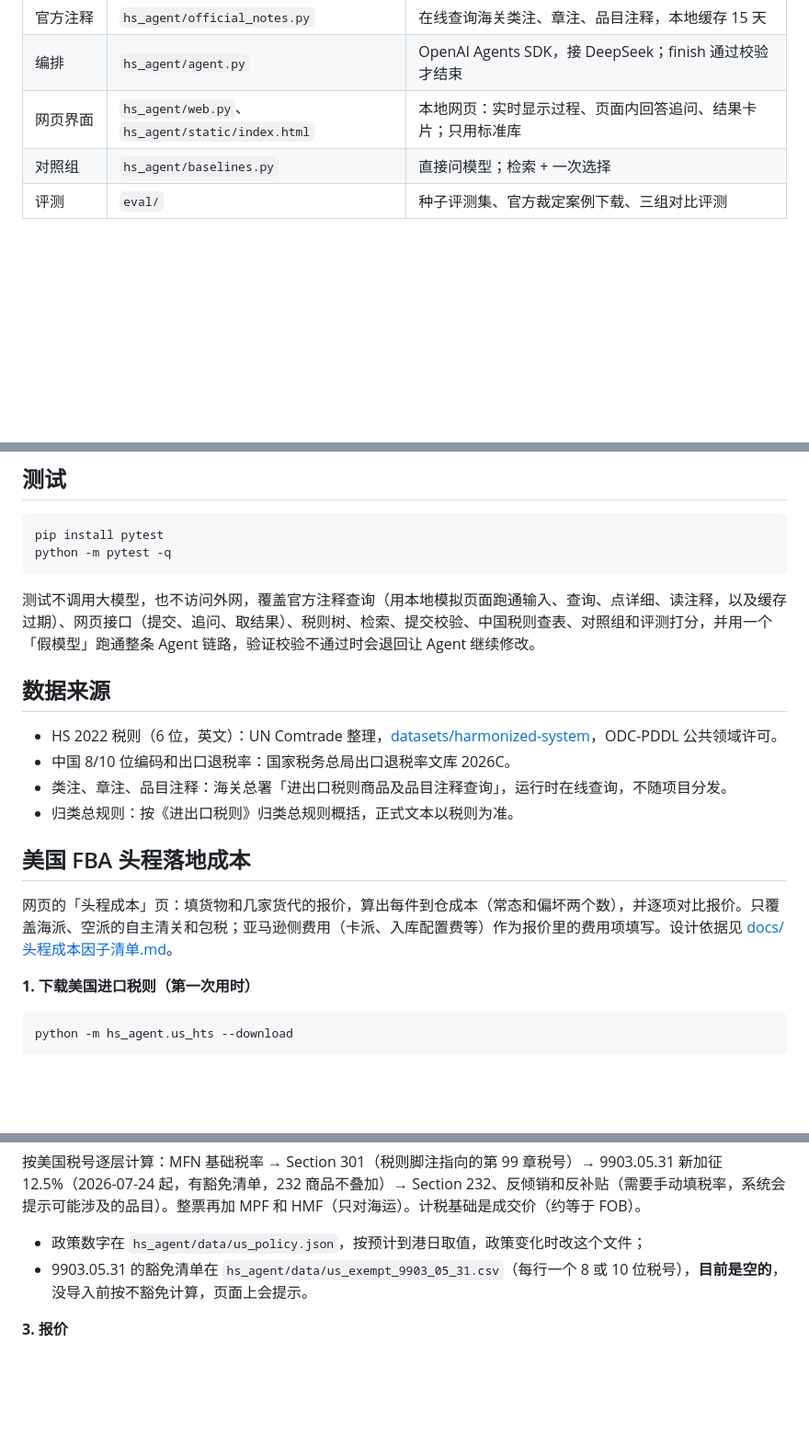
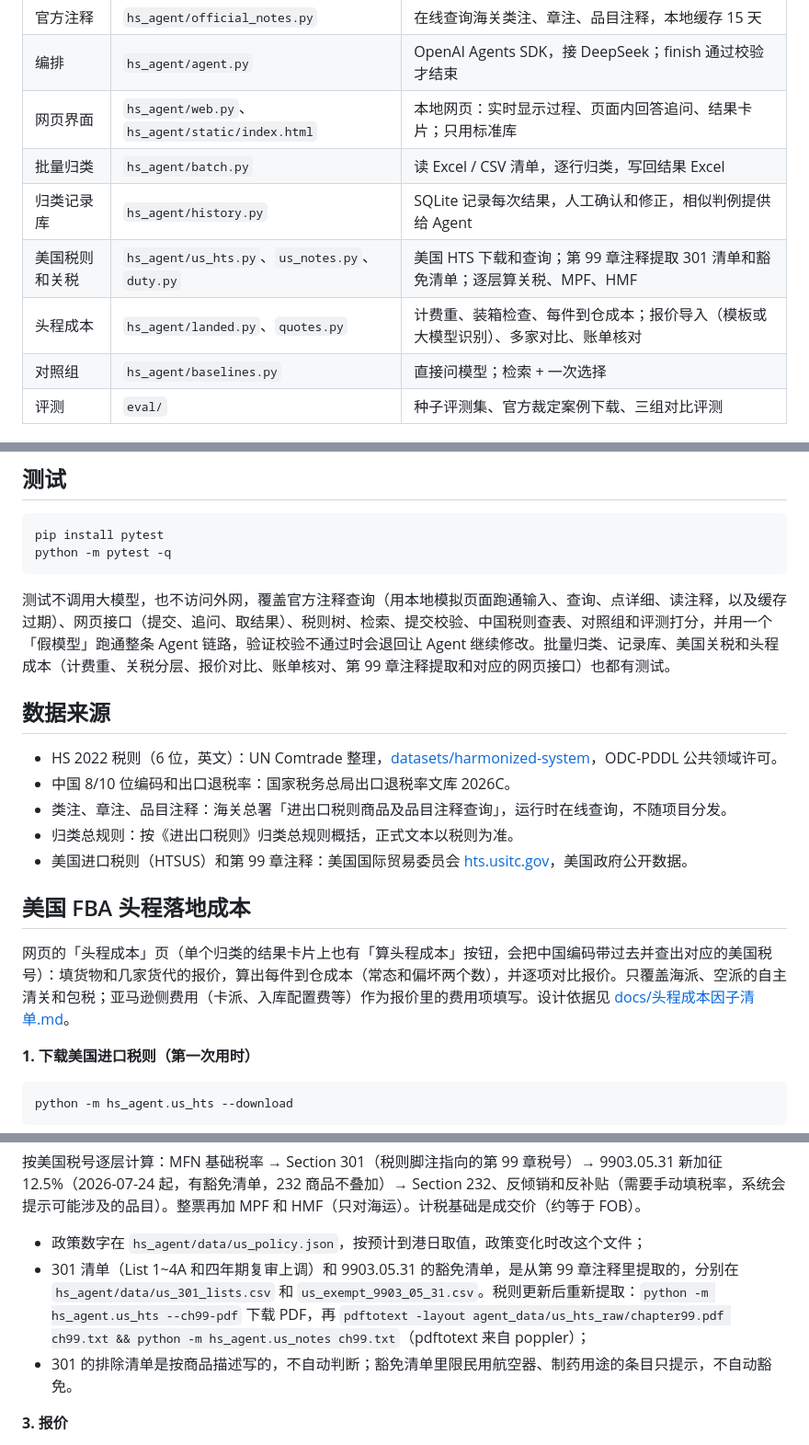
Before and after one commit to xasaqu/hs-agent, a Markdown page: README.md, 3 parts joined by grey strips. Shown at 92% size. GitHub-like rendering; blank space fills up the shorter version.

Commit message:
更新项目说明：新功能概览、模块表、数据来源

````diff
--- a/README.md
+++ b/README.md
@@ -34,6 +36,10 @@
 | 官方注释 | `hs_agent/official_notes.py` | 在线查询海关类注、章注、品目注释，本地缓存 15 天 |
 | 编排 | `hs_agent/agent.py` | OpenAI Agents SDK，接 DeepSeek；finish 通过校验才结束 |
 | 网页界面 | `hs_agent/web.py`、`hs_agent/static/index.html` | 本地网页：实时显示过程、页面内回答追问、结果卡片；只用标准库 |
+| 批量归类 | `hs_agent/batch.py` | 读 Excel / CSV 清单，逐行归类，写回结果 Excel |
+| 归类记录库 | `hs_agent/history.py` | SQLite 记录每次结果，人工确认和修正，相似判例提供给 Agent |
+| 美国税则和关税 | `hs_agent/us_hts.py`、`us_notes.py`、`duty.py` | 美国 HTS 下载和查询；第 99 章注释提取 301 清单和豁免清单；逐层算关税、MPF、HMF |
+| 头程成本 | `hs_agent/landed.py`、`quotes.py` | 计费重、装箱检查、每件到仓成本；报价导入（模板或大模型识别）、多家对比、账单核对 |
 | 对照组 | `hs_agent/baselines.py` | 直接问模型；检索 + 一次选择 |
 | 评测 | `eval/` | 种子评测集、官方裁定案例下载、三组对比评测 |
 
@@ -185,7 +191,7 @@ pip install pytest
 python -m pytest -q
 ```
 
-测试不调用大模型，也不访问外网，覆盖官方注释查询（用本地模拟页面跑通输入、查询、点详细、读注释，以及缓存过期）、网页接口（提交、追问、取结果）、税则树、检索、提交校验、中国税则查表、对照组和评测打分，并用一个「假模型」跑通整条 Agent 链路，验证校验不通过时会退回让 Agent 继续修改。
+测试不调用大模型，也不访问外网，覆盖官方注释查询（用本地模拟页面跑通输入、查询、点详细、读注释，以及缓存过期）、网页接口（提交、追问、取结果）、税则树、检索、提交校验、中国税则查表、对照组和评测打分，并用一个「假模型」跑通整条 Agent 链路，验证校验不通过时会退回让 Agent 继续修改。批量归类、记录库、美国关税和头程成本（计费重、关税分层、报价对比、账单核对、第 99 章注释提取和对应的网页接口）也都有测试。
 
 ## 数据来源
 
@@ -193,10 +199,11 @@ python -m pytest -q
 - 中国 8/10 位编码和出口退税率：国家税务总局出口退税率文库 2026C。
 - 类注、章注、品目注释：海关总署「进出口税则商品及品目注释查询」，运行时在线查询，不随项目分发。
 - 归类总规则：按《进出口税则》归类总规则概括，正式文本以税则为准。
+- 美国进口税则（HTSUS）和第 99 章注释：美国国际贸易委员会 [hts.usitc.gov](https://hts.usitc.gov/)，美国政府公开数据。
 
 ## 美国 FBA 头程落地成本
 
-网页的「头程成本」页：填货物和几家货代的报价，算出每件到仓成本（常态和偏坏两个数），并逐项对比报价。只覆盖海派、空派的自主清关和包税；亚马逊侧费用（卡派、入库配置费等）作为报价里的费用项填写。设计依据见 [docs/头程成本因子清单.md](docs/头程成本因子清单.md)。
+网页的「头程成本」页（单个归类的结果卡片上也有「算头程成本」按钮，会把中国编码带过去并查出对应的美国税号）：填货物和几家货代的报价，算出每件到仓成本（常态和偏坏两个数），并逐项对比报价。只覆盖海派、空派的自主清关和包税；亚马逊侧费用（卡派、入库配置费等）作为报价里的费用项填写。设计依据见 [docs/头程成本因子清单.md](docs/头程成本因子清单.md)。
 
 **1. 下载美国进口税则（第一次用时）**
 
@@ -211,7 +218,8 @@ python -m hs_agent.us_hts --download
 按美国税号逐层计算：MFN 基础税率 → Section 301（税则脚注指向的第 99 章税号）→ 9903.05.31 新加征 12.5%（2026-07-24 起，有豁免清单，232 商品不叠加）→ Section 232、反倾销和反补贴（需要手动填税率，系统会提示可能涉及的品目）。整票再加 MPF 和 HMF（只对海运）。计税基础是成交价（约等于 FOB）。
 
 - 政策数字在 `hs_agent/data/us_policy.json`，按预计到港日取值，政策变化时改这个文件；
-- 9903.05.31 的豁免清单在 `hs_agent/data/us_exempt_9903_05_31.csv`（每行一个 8 或 10 位税号），**目前是空的**，没导入前按不豁免计算，页面上会提示。
+- 301 清单（List 1~4A 和四年期复审上调）和 9903.05.31 的豁免清单，是从第 99 章注释里提取的，分别在 `hs_agent/data/us_301_lists.csv` 和 `us_exempt_9903_05_31.csv`。税则更新后重新提取：`python -m hs_agent.us_hts --ch99-pdf` 下载 PDF，再 `pdftotext -layout agent_data/us_hts_raw/chapter99.pdf ch99.txt && python -m hs_agent.us_notes ch99.txt`（pdftotext 来自 poppler）；
+- 301 的排除清单是按商品描述写的，不自动判断；豁免清单里限民用航空器、制药用途的条目只提示，不自动豁免。
 
 **3. 报价**
 
````
Also changed, not shown: other parts of README.md (+2 -0 lines).
